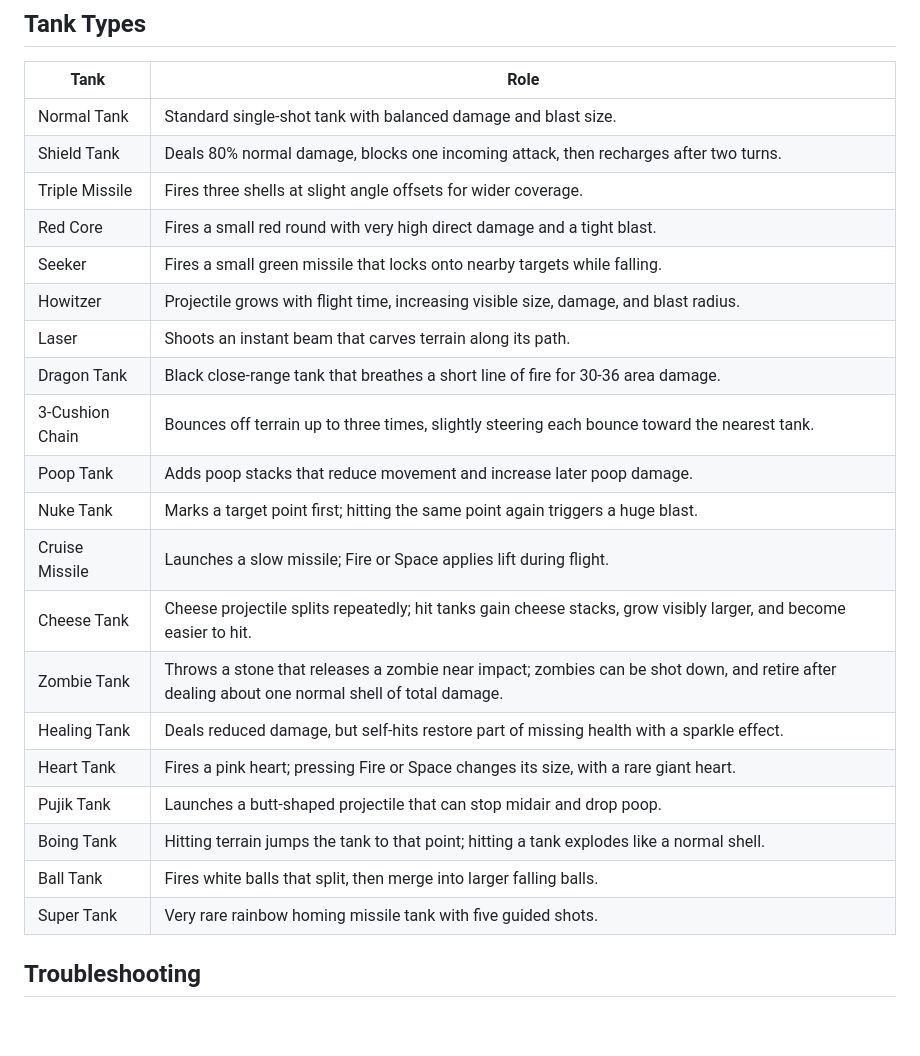
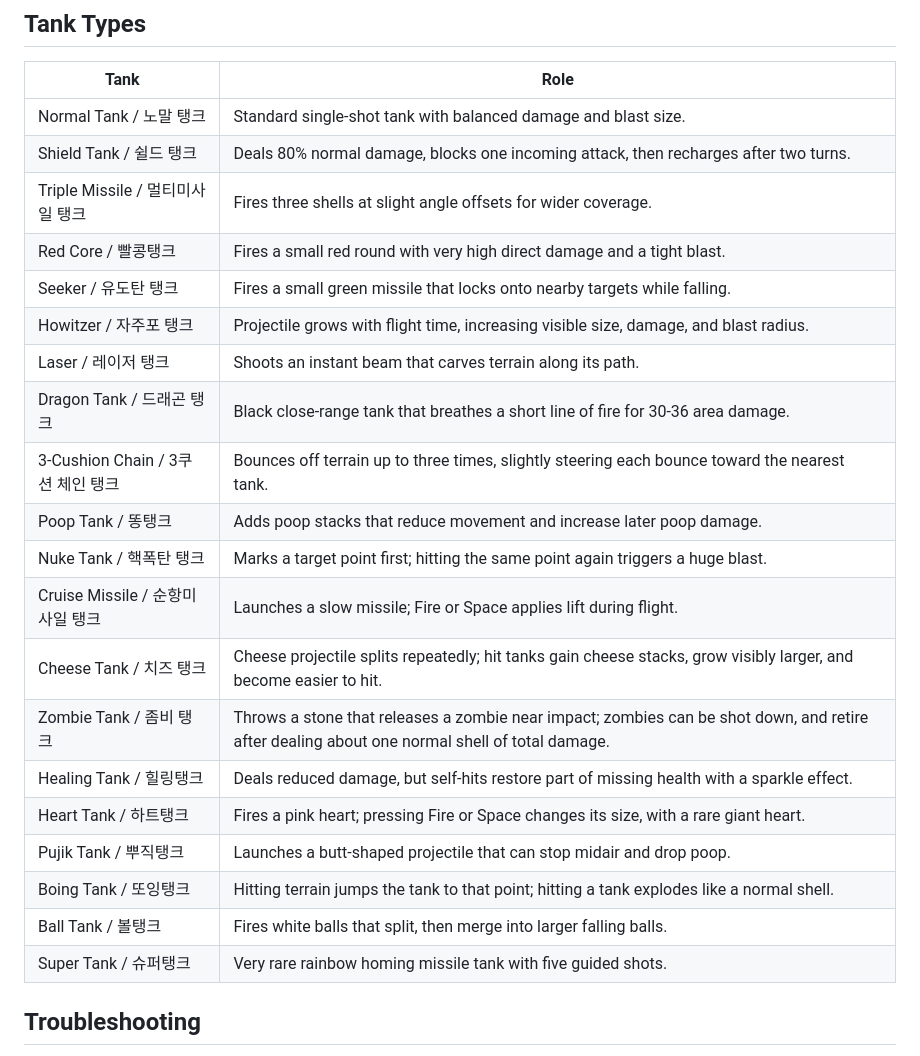
Before and after one commit to becxer/sky-battery, a Markdown page: README.md, the part around the change. GitHub-like rendering; blank space fills up the shorter version.

Commit message:
Add Korean tank names to readme

```diff
--- a/README.md
+++ b/README.md
@@ -176,26 +176,26 @@ Pressing `Recreate World` returns everyone to setup and generates a fresh map.
 
 | Tank | Role |
 | --- | --- |
-| Normal Tank | Standard single-shot tank with balanced damage and blast size. |
-| Shield Tank | Deals 80% normal damage, blocks one incoming attack, then recharges after two turns. |
-| Triple Missile | Fires three shells at slight angle offsets for wider coverage. |
-| Red Core | Fires a small red round with very high direct damage and a tight blast. |
-| Seeker | Fires a small green missile that locks onto nearby targets while falling. |
-| Howitzer | Projectile grows with flight time, increasing visible size, damage, and blast radius. |
-| Laser | Shoots an instant beam that carves terrain along its path. |
-| Dragon Tank | Black close-range tank that breathes a short line of fire for 30-36 area damage. |
-| 3-Cushion Chain | Bounces off terrain up to three times, slightly steering each bounce toward the nearest tank. |
-| Poop Tank | Adds poop stacks that reduce movement and increase later poop damage. |
-| Nuke Tank | Marks a target point first; hitting the same point again triggers a huge blast. |
-| Cruise Missile | Launches a slow missile; Fire or Space applies lift during flight. |
-| Cheese Tank | Cheese projectile splits repeatedly; hit tanks gain cheese stacks, grow visibly larger, and become easier to hit. |
-| Zombie Tank | Throws a stone that releases a zombie near impact; zombies can be shot down, and retire after dealing about one normal shell of total damage. |
-| Healing Tank | Deals reduced damage, but self-hits restore part of missing health with a sparkle effect. |
-| Heart Tank | Fires a pink heart; pressing Fire or Space changes its size, with a rare giant heart. |
-| Pujik Tank | Launches a butt-shaped projectile that can stop midair and drop poop. |
-| Boing Tank | Hitting terrain jumps the tank to that point; hitting a tank explodes like a normal shell. |
-| Ball Tank | Fires white balls that split, then merge into larger falling balls. |
-| Super Tank | Very rare rainbow homing missile tank with five guided shots. |
+| Normal Tank / 노말 탱크 | Standard single-shot tank with balanced damage and blast size. |
+| Shield Tank / 쉴드 탱크 | Deals 80% normal damage, blocks one incoming attack, then recharges after two turns. |
+| Triple Missile / 멀티미사일 탱크 | Fires three shells at slight angle offsets for wider coverage. |
+| Red Core / 빨콩탱크 | Fires a small red round with very high direct damage and a tight blast. |
+| Seeker / 유도탄 탱크 | Fires a small green missile that locks onto nearby targets while falling. |
+| Howitzer / 자주포 탱크 | Projectile grows with flight time, increasing visible size, damage, and blast radius. |
+| Laser / 레이저 탱크 | Shoots an instant beam that carves terrain along its path. |
+| Dragon Tank / 드래곤 탱크 | Black close-range tank that breathes a short line of fire for 30-36 area damage. |
+| 3-Cushion Chain / 3쿠션 체인 탱크 | Bounces off terrain up to three times, slightly steering each bounce toward the nearest tank. |
+| Poop Tank / 똥탱크 | Adds poop stacks that reduce movement and increase later poop damage. |
+| Nuke Tank / 핵폭탄 탱크 | Marks a target point first; hitting the same point again triggers a huge blast. |
+| Cruise Missile / 순항미사일 탱크 | Launches a slow missile; Fire or Space applies lift during flight. |
+| Cheese Tank / 치즈 탱크 | Cheese projectile splits repeatedly; hit tanks gain cheese stacks, grow visibly larger, and become easier to hit. |
+| Zombie Tank / 좀비 탱크 | Throws a stone that releases a zombie near impact; zombies can be shot down, and retire after dealing about one normal shell of total damage. |
+| Healing Tank / 힐링탱크 | Deals reduced damage, but self-hits restore part of missing health with a sparkle effect. |
+| Heart Tank / 하트탱크 | Fires a pink heart; pressing Fire or Space changes its size, with a rare giant heart. |
+| Pujik Tank / 뿌직탱크 | Launches a butt-shaped projectile that can stop midair and drop poop. |
+| Boing Tank / 또잉탱크 | Hitting terrain jumps the tank to that point; hitting a tank explodes like a normal shell. |
+| Ball Tank / 볼탱크 | Fires white balls that split, then merge into larger falling balls. |
+| Super Tank / 슈퍼탱크 | Very rare rainbow homing missile tank with five guided shots. |
 
 ## Troubleshooting
 
```
